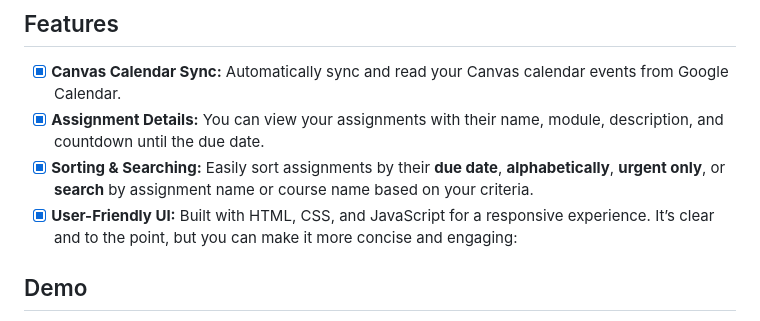
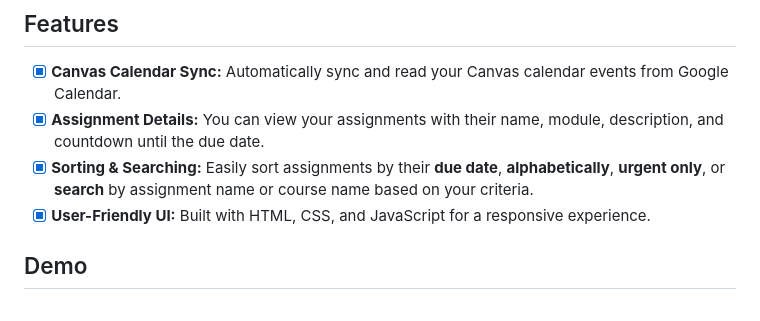
Before and after one commit to Mr-Eke/DueBoard, a Markdown page: README.md, the part around the change. GitHub-like rendering.

```diff
--- a/README.md
+++ b/README.md
@@ -6,8 +6,6 @@ Helps students stay on top of their assignment deadlines by syncing Canvas assig
 - [x] **Assignment Details:** You can view your assignments with their name, module, description, and countdown until the due date.
 - [x] **Sorting & Searching:** Easily sort assignments by their **due date**, **alphabetically**, **urgent only**, or **search** by assignment name or course name based on your criteria.
 - [x] **User-Friendly UI:** Built with HTML, CSS, and JavaScript for a responsive experience.
-It’s clear and to the point, but you can make it more concise and engaging:
-
 ## Demo
 -  **Live Site ➡️ [Visit Website](https://www.chiagoziem.tech)**
 -  **Short Demo ➡️ [Watch Video](https://youtu.be/M2U6hr7TV3w?feature=shared) (2 mins) -** Local use, load balancer access, key features, user interactions and application responses.
```
